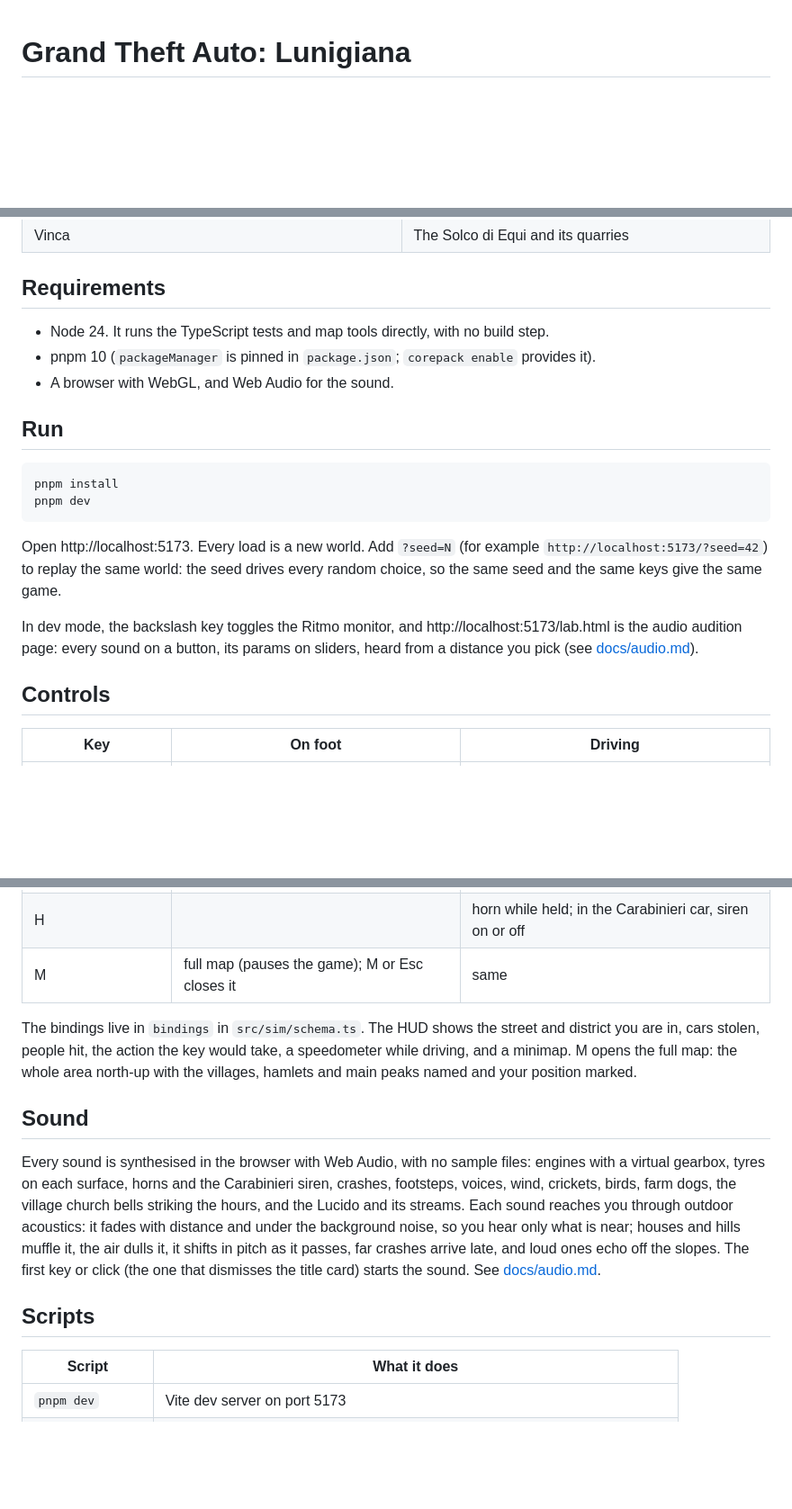
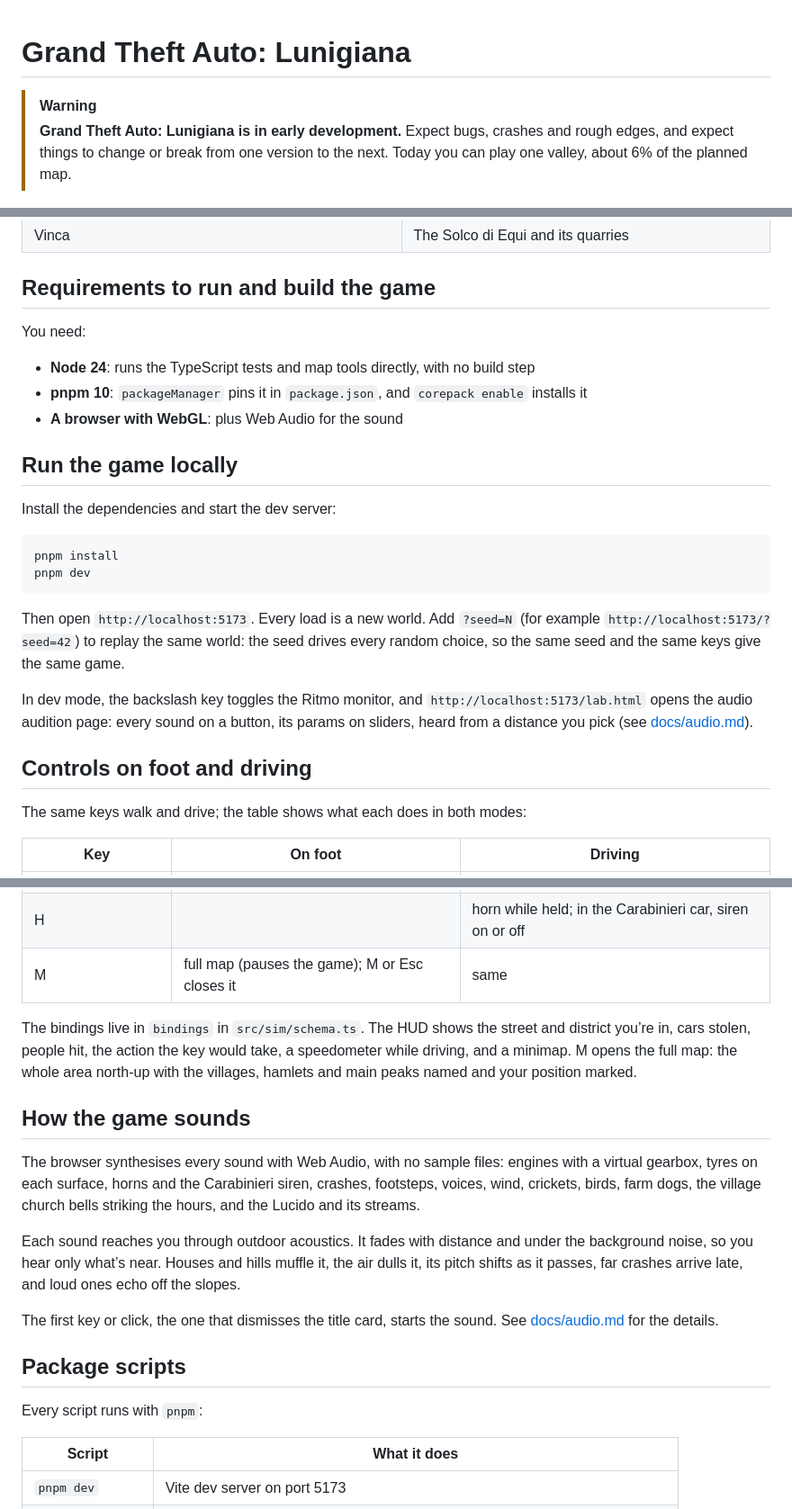
Before and after one commit to LeleDallas/gta-lunigiana, a Markdown page: README.md, 3 parts joined by grey strips. Shown at 90% size. GitHub-like rendering; blank space fills up the shorter version.

````diff
--- a/README.md
+++ b/README.md
@@ -1,4 +1,7 @@
 # Grand Theft Auto: Lunigiana
+
+> [!WARNING]
+> **Grand Theft Auto: Lunigiana is in early development.** Expect bugs, crashes and rough edges, and expect things to change or break from one version to the next. Today you can play one valley, about 6% of the planned map.
 
 ![Title card](docs/screenshots/title.png)
 
@@ -68,27 +84,29 @@ Interactive; "Grand Theft Auto" is their trademark.
 | Vinca | The Solco di Equi and its quarries |
 
-## Requirements
+## Requirements to run and build the game
 
-- Node 24. It runs the TypeScript tests and map tools directly, with no build step.
-- pnpm 10 (`packageManager` is pinned in `package.json`; `corepack enable` provides it).
-- A browser with WebGL, and Web Audio for the sound.
+You need:
 
-## Run
+- **Node 24**: runs the TypeScript tests and map tools directly, with no build step
+- **pnpm 10**: `packageManager` pins it in `package.json`, and `corepack enable` installs it
+- **A browser with WebGL**: plus Web Audio for the sound
+
+## Run the game locally
+
+Install the dependencies and start the dev server:
 
 ```sh
 pnpm install
 pnpm dev
 ```
 
-Open http://localhost:5173. Every load is a new world. Add `?seed=N` (for example
-`http://localhost:5173/?seed=42`) to replay the same world: the seed drives every random choice,
-so the same seed and the same keys give the same game.
+Then open `http://localhost:5173`. Every load is a new world. Add `?seed=N` (for example `http://localhost:5173/?seed=42`) to replay the same world: the seed drives every random choice, so the same seed and the same keys give the same game.
 
-In dev mode, the backslash key toggles the Ritmo monitor, and http://localhost:5173/lab.html is
-the audio audition page: every sound on a button, its params on sliders, heard from a distance you
-pick (see [docs/audio.md](docs/audio.md#the-audition-page)).
+In dev mode, the backslash key toggles the Ritmo monitor, and `http://localhost:5173/lab.html` opens the audio audition page: every sound on a button, its params on sliders, heard from a distance you pick (see [docs/audio.md](docs/audio.md#the-audition-page)).
 
-## Controls
+## Controls on foot and driving
+
+The same keys walk and drive; the table shows what each does in both modes:
 
 | Key | On foot | Driving |
 |---|---|---|
@@ -100,23 +118,19 @@ pick (see [docs/audio.md](docs/audio.md#the-audition-page)).
 | H | | horn while held; in the Carabinieri car, siren on or off |
 | M | full map (pauses the game); M or Esc closes it | same |
 
-The bindings live in `bindings` in `src/sim/schema.ts`. The HUD shows the street and district you
-are in, cars stolen, people hit, the action the key would take, a speedometer while driving, and
-a minimap. M opens the full map: the whole area north-up with the villages, hamlets and main
-peaks named and your position marked.
+The bindings live in `bindings` in `src/sim/schema.ts`. The HUD shows the street and district you’re in, cars stolen, people hit, the action the key would take, a speedometer while driving, and a minimap. M opens the full map: the whole area north-up with the villages, hamlets and main peaks named and your position marked.
 
-## Sound
+## How the game sounds
 
-Every sound is synthesised in the browser with Web Audio, with no sample files: engines with a
-virtual gearbox, tyres on each surface, horns and the Carabinieri siren, crashes, footsteps,
-voices, wind, crickets, birds, farm dogs, the village church bells striking the hours, and the
-Lucido and its streams. Each sound reaches you through outdoor acoustics: it fades with distance
-and under the background noise, so you hear only what is near; houses and hills muffle it, the air
-dulls it, it shifts in pitch as it passes, far crashes arrive late, and loud ones echo off the
-slopes. The first key or click (the one that dismisses the title card) starts the sound. See
-[docs/audio.md](docs/audio.md).
+The browser synthesises every sound with Web Audio, with no sample files: engines with a virtual gearbox, tyres on each surface, horns and the Carabinieri siren, crashes, footsteps, voices, wind, crickets, birds, farm dogs, the village church bells striking the hours, and the Lucido and its streams.
 
-## Scripts
+Each sound reaches you through outdoor acoustics. It fades with distance and under the background noise, so you hear only what’s near. Houses and hills muffle it, the air dulls it, its pitch shifts as it passes, far crashes arrive late, and loud ones echo off the slopes.
+
+The first key or click, the one that dismisses the title card, starts the sound. See [docs/audio.md](docs/audio.md) for the details.
+
+## Package scripts
+
+Every script runs with `pnpm`:
 
 | Script | What it does |
 |---|---|
````
Also changed, not shown: other parts of README.md (+87 -99 lines).
